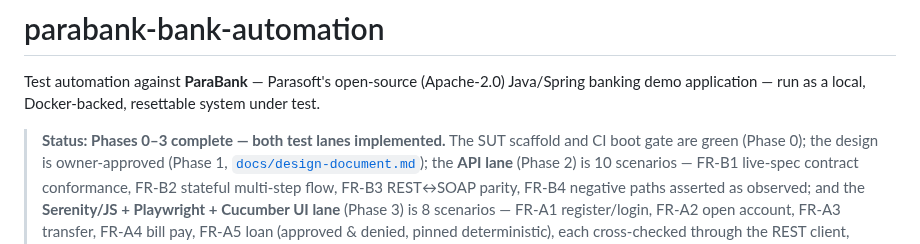
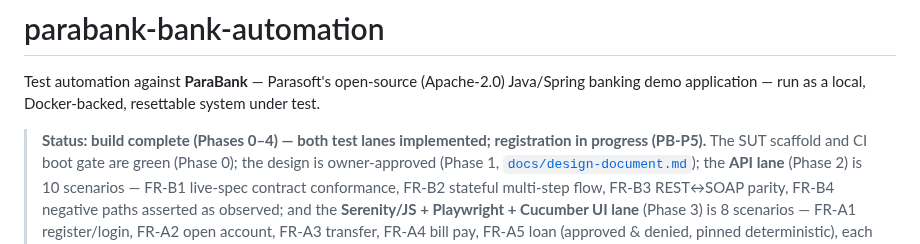
Before and after one commit to GBrooks1970/parabank-bank-automation, a Markdown page: README.md, the part around the change. Rendered like a GitHub page.

```diff
--- a/README.md
+++ b/README.md
@@ -3,7 +3,7 @@
 Test automation against **ParaBank** — Parasoft's open-source (Apache-2.0) Java/Spring
 banking demo application — run as a local, Docker-backed, resettable system under test.
 
-> **Status: Phases 0–3 complete — both test lanes implemented.**
+> **Status: build complete (Phases 0–4) — both test lanes implemented; registration in progress (PB-P5).**
 > The SUT scaffold and CI boot gate are green (Phase 0); the design is owner-approved
 > (Phase 1, [`docs/design-document.md`](docs/design-document.md)); the **API lane**
 > (Phase 2) is 10 scenarios — FR-B1 live-spec contract conformance, FR-B2 stateful
```
Also changed, not shown: docs/audits/2026-07-22_public-readiness.md (added, +48 -0 lines), docs/backlog.md (+15 -7 lines).
